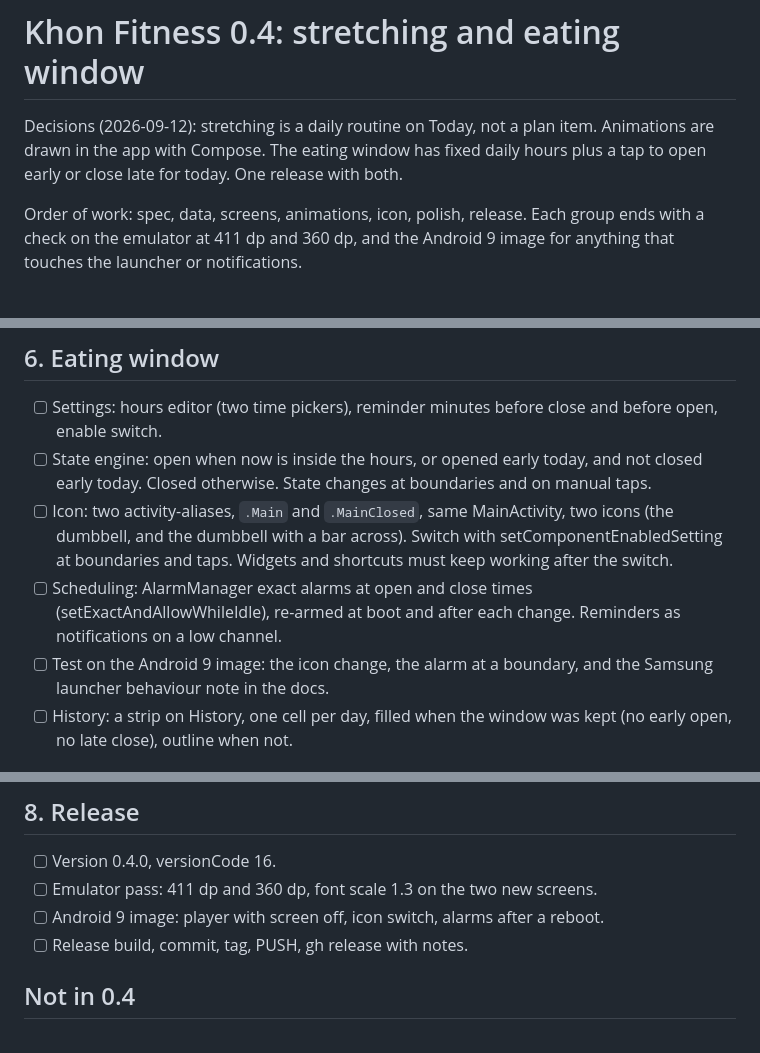
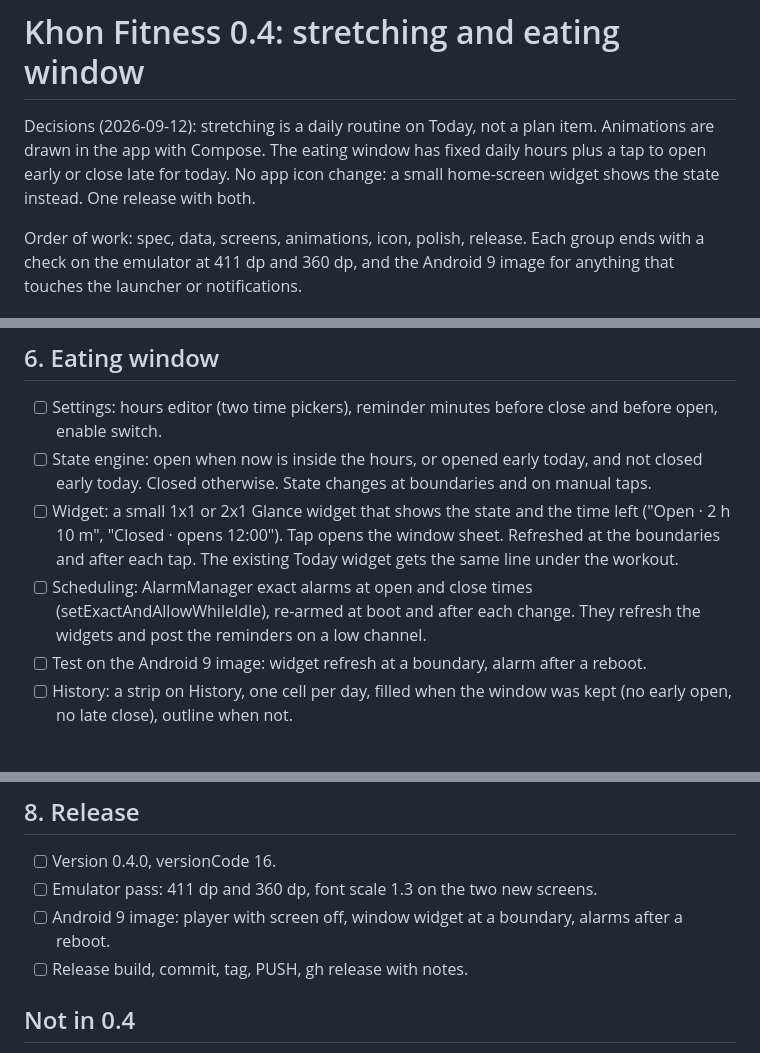
Before and after one commit to ulugkhujayev/khon-fitness, a Markdown page: docs/TASKS-0.4.md, 3 parts joined by grey strips. Drawn GitHub-style.

Commit message:
0.4 plan: eating window uses a widget, no icon change

```diff
--- a/docs/TASKS-0.4.md
+++ b/docs/TASKS-0.4.md
@@ -1,6 +1,6 @@
 # Khon Fitness 0.4: stretching and eating window
 
-Decisions (2026-09-12): stretching is a daily routine on Today, not a plan item. Animations are drawn in the app with Compose. The eating window has fixed daily hours plus a tap to open early or close late for today. One release with both.
+Decisions (2026-09-12): stretching is a daily routine on Today, not a plan item. Animations are drawn in the app with Compose. The eating window has fixed daily hours plus a tap to open early or close late for today. No app icon change: a small home-screen widget shows the state instead. One release with both.
 
 Order of work: spec, data, screens, animations, icon, polish, release. Each group ends with a check on the emulator at 411 dp and 360 dp, and the Android 9 image for anything that touches the launcher or notifications.
 
@@ -55,9 +55,9 @@ Order of work: spec, data, screens, animations, icon, polish, release. Each grou
 
 - [ ] Settings: hours editor (two time pickers), reminder minutes before close and before open, enable switch.
 - [ ] State engine: open when now is inside the hours, or opened early today, and not closed early today. Closed otherwise. State changes at boundaries and on manual taps.
-- [ ] Icon: two activity-aliases, `.Main` and `.MainClosed`, same MainActivity, two icons (the dumbbell, and the dumbbell with a bar across). Switch with setComponentEnabledSetting at boundaries and taps. Widgets and shortcuts must keep working after the switch.
-- [ ] Scheduling: AlarmManager exact alarms at open and close times (setExactAndAllowWhileIdle), re-armed at boot and after each change. Reminders as notifications on a low channel.
-- [ ] Test on the Android 9 image: the icon change, the alarm at a boundary, and the Samsung launcher behaviour note in the docs.
+- [ ] Widget: a small 1x1 or 2x1 Glance widget that shows the state and the time left ("Open · 2 h 10 m", "Closed · opens 12:00"). Tap opens the window sheet. Refreshed at the boundaries and after each tap. The existing Today widget gets the same line under the workout.
+- [ ] Scheduling: AlarmManager exact alarms at open and close times (setExactAndAllowWhileIdle), re-armed at boot and after each change. They refresh the widgets and post the reminders on a low channel.
+- [ ] Test on the Android 9 image: widget refresh at a boundary, alarm after a reboot.
 - [ ] History: a strip on History, one cell per day, filled when the window was kept (no early open, no late close), outline when not.
 
 ## 7. Leftovers from the audits
@@ -70,7 +70,7 @@ Order of work: spec, data, screens, animations, icon, polish, release. Each grou
 
 - [ ] Version 0.4.0, versionCode 16.
 - [ ] Emulator pass: 411 dp and 360 dp, font scale 1.3 on the two new screens.
-- [ ] Android 9 image: player with screen off, icon switch, alarms after a reboot.
+- [ ] Android 9 image: player with screen off, window widget at a boundary, alarms after a reboot.
 - [ ] Release build, commit, tag, PUSH, gh release with notes.
 
 ## Not in 0.4
```
Also changed, not shown: SPEC.md (+5 -5 lines).
